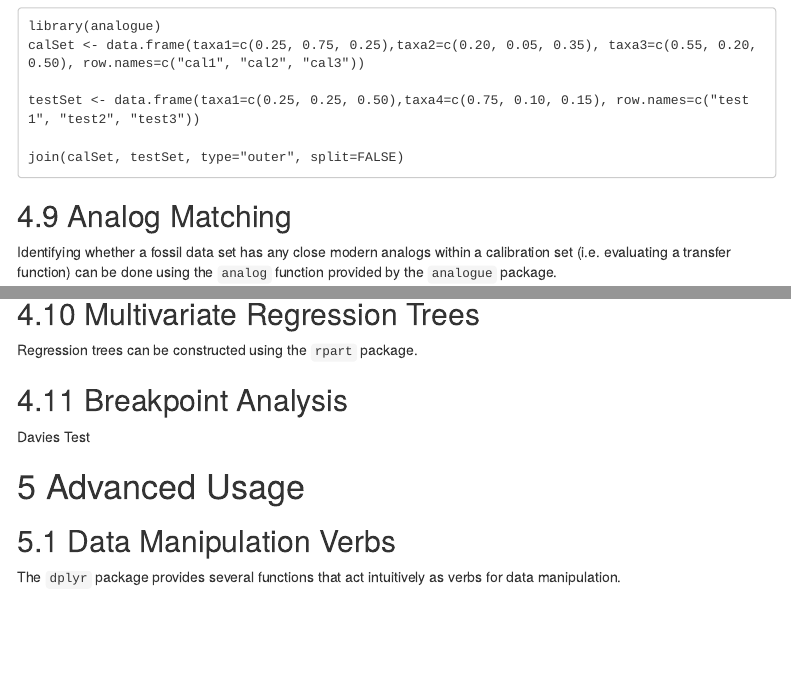
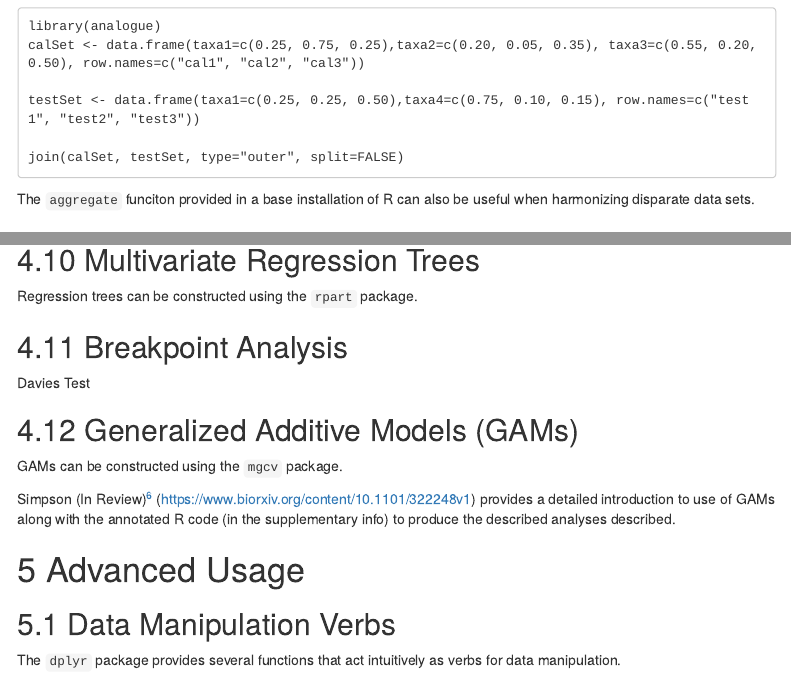
Before and after one commit to shiggo/jezioro, an R Markdown document (vignettes/RGuide.rmd): the page in a window 1100 px wide, from 15260 px down, and a second part further down, joined at a grey line. Rendered offline with R 4.5, knitr and Pandoc, with nearby package versions; some code elsewhere in the file could not run offline; menus at the side of the page are left out.

Commit message:
GAMs and aggregate added to RGuide

````diff
--- a/vignettes/RGuide.rmd
+++ b/vignettes/RGuide.rmd
@@ -519,6 +519,9 @@
 join(calSet, testSet, type="outer", split=FALSE)
 ```
 
+The `aggregate` funciton provided in a base installation of R can also be useful when harmonizing disparate data sets.
+
+
 ## Analog Matching
 Identifying whether a fossil data set has any close modern analogs within a calibration set (i.e. evaluating a transfer function) can be done using the `analog` function provided by the `analogue` package.
 
@@ -535,6 +538,12 @@
 
 ## Breakpoint Analysis
 Davies Test
+
+
+## Generalized Additive Models (GAMs)
+GAMs can be constructed using the `mgcv` package.
+
+Simpson (In Review)^[Simpson GL (In Review) Modelling palaeoecological time series using generalized additive models.] (https://www.biorxiv.org/content/10.1101/322248v1) provides a detailed introduction to use of GAMs along with the annotated R code (in the supplementary info) to produce the described analyses described.
 
 
 # Advanced Usage
````
Also changed, not shown: vignettes/RGuide.html.
